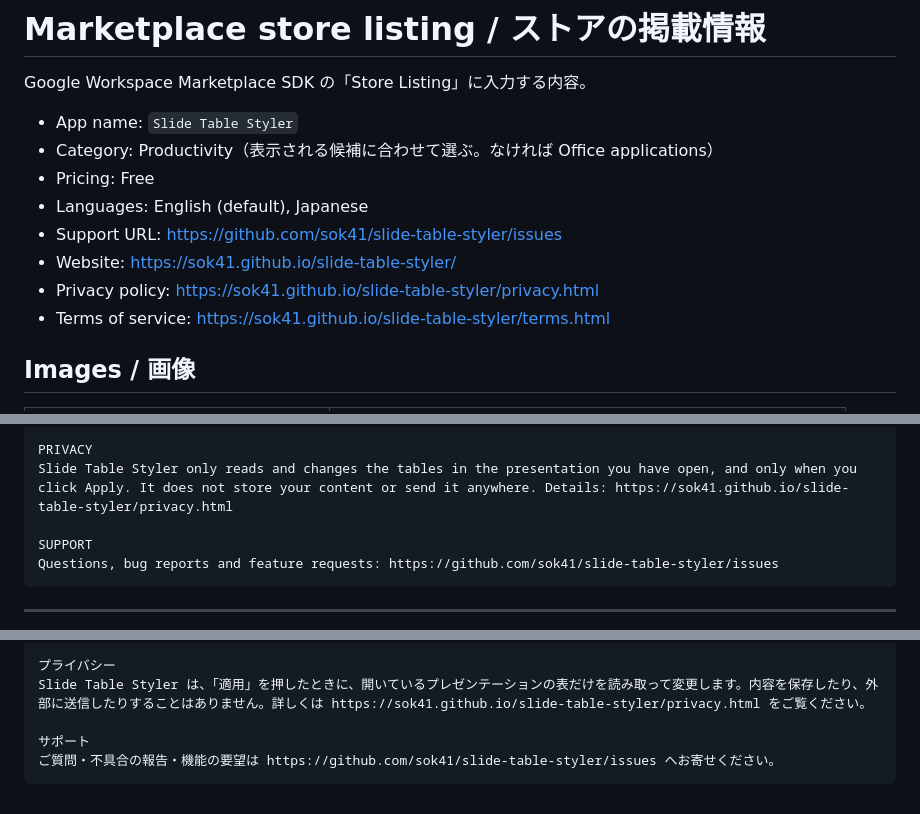
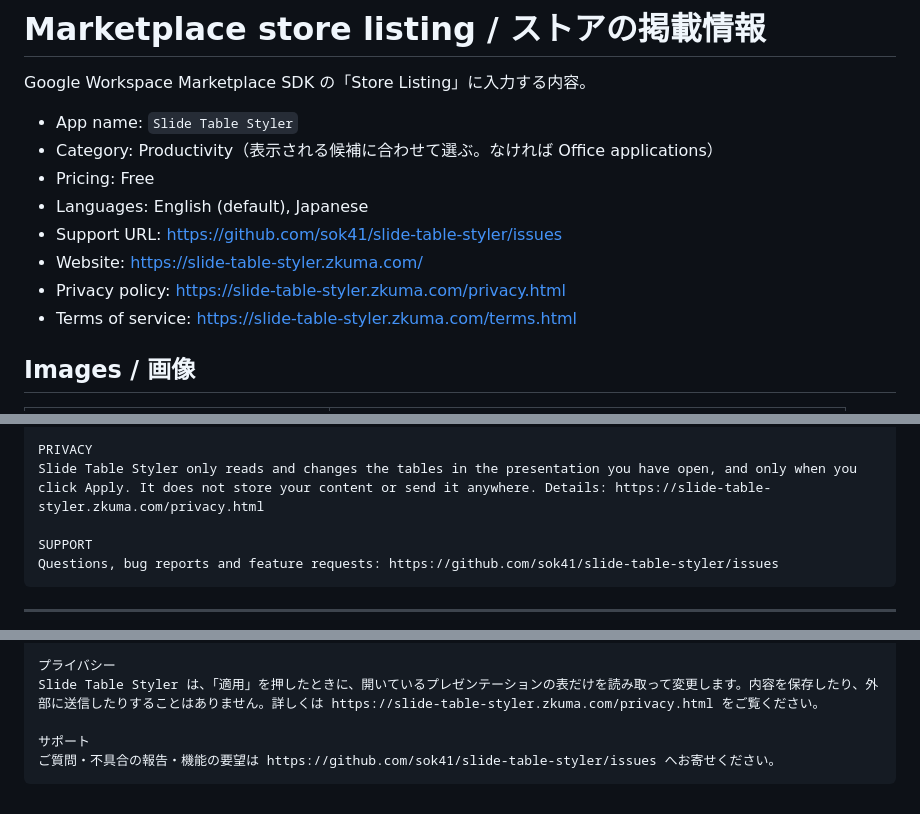
Before and after one commit to sok41/googleslides-borderstyle, a Markdown page: assets/marketplace/listing.md, 3 parts joined by grey strips. Drawn GitHub-style.

```diff
--- a/assets/marketplace/listing.md
+++ b/assets/marketplace/listing.md
@@ -7,9 +7,9 @@ Google Workspace Marketplace SDK の「Store Listing」に入力する内容。
 - Pricing: Free
 - Languages: English (default), Japanese
 - Support URL: https://github.com/sok41/slide-table-styler/issues
-- Website: https://sok41.github.io/slide-table-styler/
-- Privacy policy: https://sok41.github.io/slide-table-styler/privacy.html
-- Terms of service: https://sok41.github.io/slide-table-styler/terms.html
+- Website: https://slide-table-styler.zkuma.com/
+- Privacy policy: https://slide-table-styler.zkuma.com/privacy.html
+- Terms of service: https://slide-table-styler.zkuma.com/terms.html
 
 ## Images / 画像
 
@@ -55,7 +55,7 @@ HOW TO USE
 Not happy with the result? Press Ctrl+Z (Cmd+Z on Mac) to undo.
 
 PRIVACY
-Slide Table Styler only reads and changes the tables in the presentation you have open, and only when you click Apply. It does not store your content or send it anywhere. Details: https://sok41.github.io/slide-table-styler/privacy.html
+Slide Table Styler only reads and changes the tables in the presentation you have open, and only when you click Apply. It does not store your content or send it anywhere. Details: https://slide-table-styler.zkuma.com/privacy.html
 
 SUPPORT
 Questions, bug reports and feature requests: https://github.com/sok41/slide-table-styler/issues
@@ -95,7 +95,7 @@ Slide Table Styler は、Googleスライドの表をワンクリックで見や
 元に戻したいときは Ctrl+Z（Mac は ⌘+Z）を押してください。
 
 プライバシー
-Slide Table Styler は、「適用」を押したときに、開いているプレゼンテーションの表だけを読み取って変更します。内容を保存したり、外部に送信したりすることはありません。詳しくは https://sok41.github.io/slide-table-styler/privacy.html をご覧ください。
+Slide Table Styler は、「適用」を押したときに、開いているプレゼンテーションの表だけを読み取って変更します。内容を保存したり、外部に送信したりすることはありません。詳しくは https://slide-table-styler.zkuma.com/privacy.html をご覧ください。
 
 サポート
 ご質問・不具合の報告・機能の要望は https://github.com/sok41/slide-table-styler/issues へお寄せください。
```
Also changed, not shown: README.ja.md (+2 -2 lines), README.md (+2 -2 lines).
